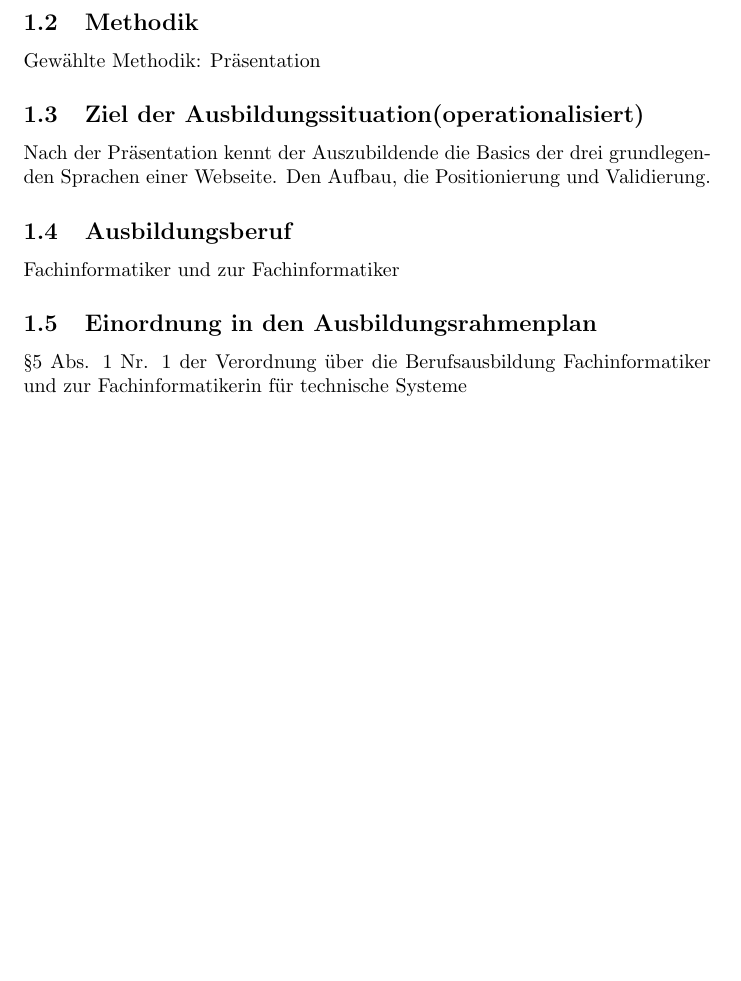
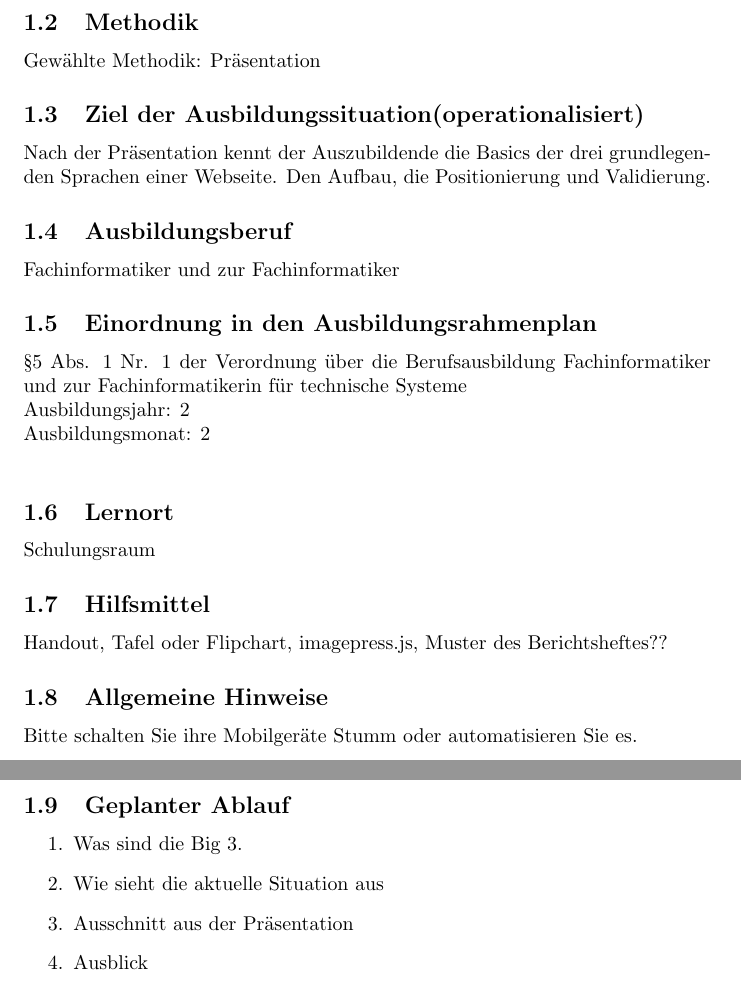
Before and after one commit to ChaosJD/AusbildungDerAusbilder, a LaTeX document (didaktischesKonzept/didaktischesKonzept.tex): part of page 3 of 5 before the commit and two parts of pages 3 and 4 of 7 after it, the two joined at a grey line, cut so that both start at the same text, the shorter picture padded with empty space. Compiled offline with pdfLaTeX.

Commit message:
created first page of didaktischesKonzept

```diff
--- a/didaktischesKonzept/didaktischesKonzept.tex
+++ b/didaktischesKonzept/didaktischesKonzept.tex
@@ -53,3 +53,23 @@
 
     \subsection{Einordnung in den Ausbildungsrahmenplan}
     §5 Abs. 1 Nr. 1 der Verordnung über die Berufsausbildung  Fachinformatiker und zur Fachinformatikerin für technische Systeme
+    \newline
+    Ausbildungsjahr: 2\\
+    Ausbildungsmonat: 2\\
+
+   \subsection{Lernort}
+   Schulungsraum
+
+   \subsection{Hilfsmittel}
+   Handout, Tafel oder Flipchart, imagepress.js, Muster des Berichtsheftes??
+
+	\subsection{Allgemeine Hinweise}
+	Bitte schalten Sie ihre Mobilgeräte Stumm oder automatisieren Sie es.
+
+	\subsection{Geplanter Ablauf}
+	\begin{enumerate}
+		\item Was sind die Big 3. %Wie sieht sowas aus? Beispielcode
+		\item Wie sieht die aktuelle Situation aus
+		\item Ausschnitt aus der Präsentation % imagepress.js or remark.js
+		\item Ausblick
+	\end{enumerate}
```
Also changed, not shown: didaktischesKonzept/didaktischesKonzept.pdf, didaktischesKonzept/didaktischesKonzept.tex (13 more changed lines).
